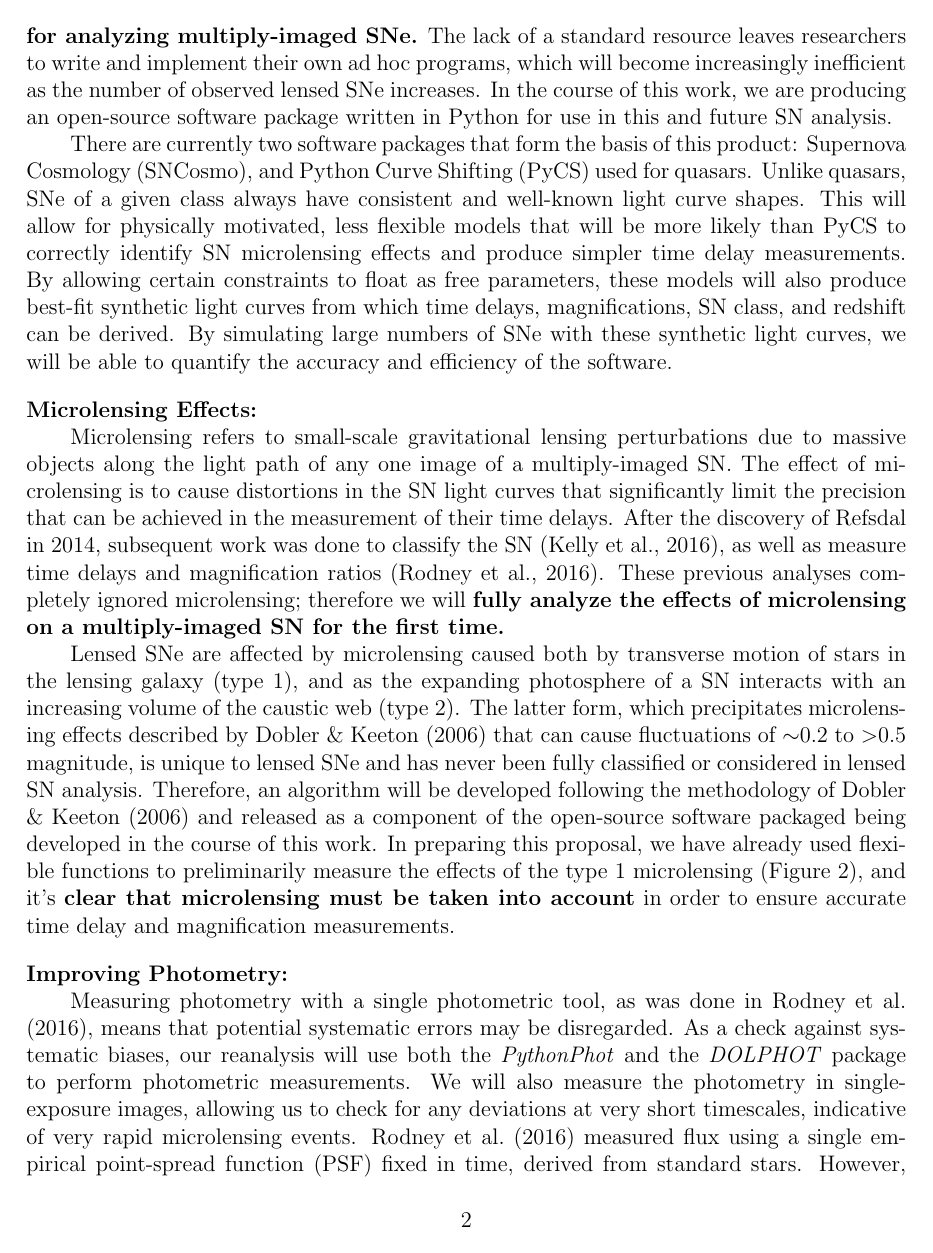
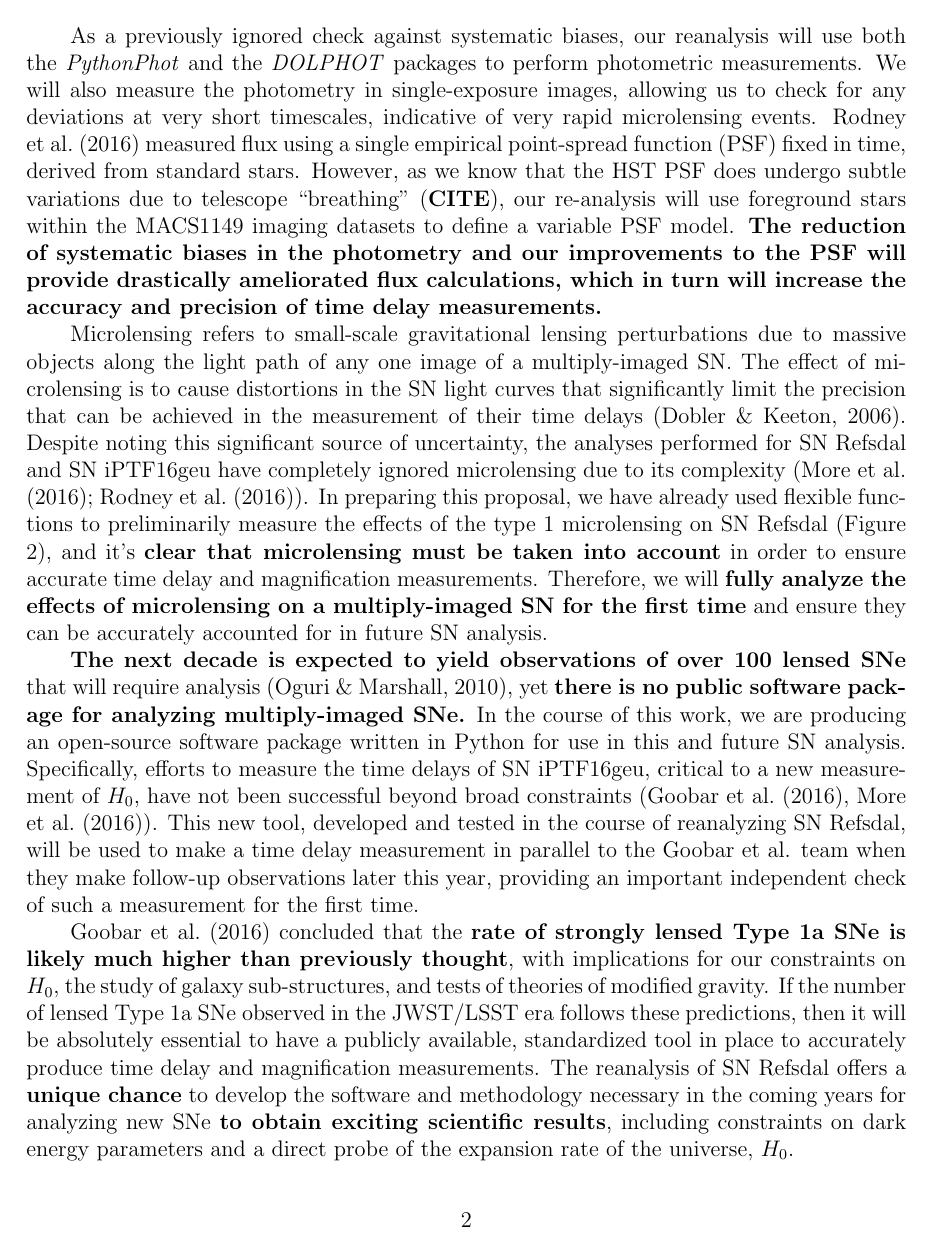
Before and after one commit to jpierel14/hst_proposal, a LaTeX document (phase1-AR.tex, which reads justification/justification.tex): page 2 of 5. Compiled offline with pdfLaTeX.

Commit message:
added goobar stuff, changed format, added conclusion, got to 3 pages

```diff
--- a/justification/justification.tex
+++ b/justification/justification.tex
@@ -28,40 +24,41 @@ of over 100 lensed SNe} that will require analysis \citep{Oguri:2010},
-yet \textbf{there is no public software package for analyzing multiply-imaged SNe.}
-The lack of a standard resource leaves researchers to write and implement their
-own ad hoc programs, which will become increasingly inefficient as the number of
-observed lensed SNe increases. In the course of this work,
-we are producing an open-source software package written in Python for use in this and future SN analysis.
-
-There are currently two software packages that form the basis
-of this product: Supernova Cosmology (SNCosmo), and Python Curve Shifting (PyCS) used for quasars. Unlike quasars,
-SNe of a given class always have consistent and well-known light curve shapes. This will allow for physically motivated,
-less flexible models that will be more likely than PyCS to correctly identify SN
-microlensing effects and produce simpler time delay measurements. By allowing certain constraints to float as free
-parameters, these models will also produce best-fit synthetic light curves from which time delays, magnifications,
-SN class, and redshift can be derived. By simulating large numbers of SNe with these synthetic light curves, we will
-be able to quantify the accuracy and efficiency of the software.
-
-\bigskip
-
-\noindent {\bf Microlensing Effects:}
+As a previously ignored check against systematic biases, our reanalysis will use both the \textit{PythonPhot} and the \textit{DOLPHOT} packages to
+perform photometric measurements. We will also measure the photometry in single-exposure images, allowing us to check for any deviations
+at very short timescales, indicative of very rapid microlensing events. \cite{Rodney:2016} measured flux using a single empirical
+point-spread function (PSF) fixed in time, derived from standard stars. However, as we know that the HST PSF does undergo
+subtle variations due to telescope ``breathing" (\textbf{CITE}), our re-analysis will use foreground stars within the MACS1149 imaging
+datasets to define a variable PSF model. \textbf{The reduction of systematic biases in the photometry and our improvements to the
+PSF will provide drastically ameliorated flux calculations, which in turn will increase the accuracy and precision of time delay measurements.}
 
 Microlensing refers to small-scale gravitational lensing
 perturbations due to massive objects along the light path of any one image of a
 multiply-imaged SN. The effect of microlensing is to cause distortions in the SN light
 curves that significantly limit the precision that can be achieved in the measurement of
-their time delays. After the discovery of Refsdal in 2014, subsequent work was done to
-classify the SN \citep{Kelly:2016}, as well as measure time delays and magnification
-ratios \citep{Rodney:2016}. These previous analyses completely ignored microlensing;
-therefore we will \textbf{fully analyze the effects of microlensing on a multiply-imaged SN for the first time.}
+their time delays \citep{Dobler:2006}. Despite noting this significant source of uncertainty, the analyses performed for SN Refsdal and SN iPTF16geu
+have completely ignored microlensing due to its complexity (\cite{More:2016,Rodney:2016}). In preparing this proposal, we have already
+used flexible functions to preliminarily measure the effects of the type 1 microlensing on SN Refsdal (Figure 2), and it's
+\textbf{clear that microlensing must be taken into account} in order to ensure accurate time delay and magnification measurements.
+Therefore, we will \textbf{fully analyze the effects of microlensing on a multiply-imaged SN for the first time} and ensure they can be accurately
+accounted for in future SN analysis.
 
-Lensed SNe are affected by microlensing caused both by transverse motion of stars in the lensing galaxy (type 1), and as the
-expanding photosphere of a SN interacts with an increasing volume of the caustic web (type 2). The latter form, which precipitates
-microlensing effects described by \cite{Dobler:2006} that can cause fluctuations of $\sim$0.2 to $>$0.5 magnitude, is unique
-to lensed SNe and has never been fully classified or considered in lensed SN analysis. Therefore, an algorithm will be developed
-following the methodology of \cite{Dobler:2006} and released as a component of the open-source software packaged being
-developed in the course of this work. In preparing this proposal, we have already used flexible functions to preliminarily
-measure the effects of the type 1 microlensing (Figure 2), and it's \textbf{clear that microlensing must be taken into account} in order
-to ensure accurate time delay and magnification measurements.
+\textbf{The next decade is expected to yield observations
+of over 100 lensed SNe} that will require analysis \citep{Oguri:2010},
+yet \textbf{there is no public software package for analyzing multiply-imaged SNe.}
+In the course of this work, we are producing an open-source software package written
+in Python for use in this and future SN analysis. Specifically, efforts to measure the time
+delays of SN iPTF16geu, critical to a new measurement of $H_0$, have not been
+successful beyond broad constraints (\cite{Goobar:2016}, \cite{More:2016}). This new tool,
+developed and tested in the course of reanalyzing SN Refsdal, will be used to make a time
+delay measurement in parallel to the Goobar et al. team when they make follow-up observations
+later this year, providing an important independent check of such a measurement for the first time.
 
+\cite{Goobar:2016} concluded that the \textbf{rate of strongly lensed Type 1a SNe is likely much higher than
+previously thought}, with implications for our constraints on $H_0$, the study of galaxy sub-structures,
+and tests of theories of modified gravity. If the number of lensed Type 1a SNe observed in the JWST/LSST
+era follows these predictions, then it will be absolutely essential to have a publicly available, standardized
+tool in place to accurately produce time delay and magnification measurements. The reanalysis of SN
+Refsdal offers a \textbf{unique chance} to develop the software and methodology necessary in the coming years for
+analyzing new SNe \textbf{to obtain exciting scientific results}, including constraints on dark energy parameters and a
+direct probe of the expansion rate of the universe, $H_0$.
 
 \begin{figure}
 \centering
@@ -78,11 +75,3 @@ time delay measurements. }
 \end{figure}
 
 \bigskip
-
-\noindent {\bf Improving Photometry:}
-
-Measuring photometry with a single photometric tool, as was done in \cite{Rodney:2016}, means that potential systematic errors may be disregarded.
-As a check against systematic biases, our reanalysis will use both the \textit{PythonPhot} and the \textit{DOLPHOT} package to
-perform photometric measurements. We will also measure the photometry in single-exposure images, allowing us to check for any deviations
-at very short timescales, indicative of very rapid microlensing events. \cite{Rodney:2016} measured flux using a single empirical
-point-spread function (PSF) fixed in time, derived from standard stars. However, as we know that the HST PSF does undergo
```
Also changed, not shown: phase1-AR.bbl, phase1-AR.pdf, justification/justification.tex (20 more changed lines), 3 other files.
